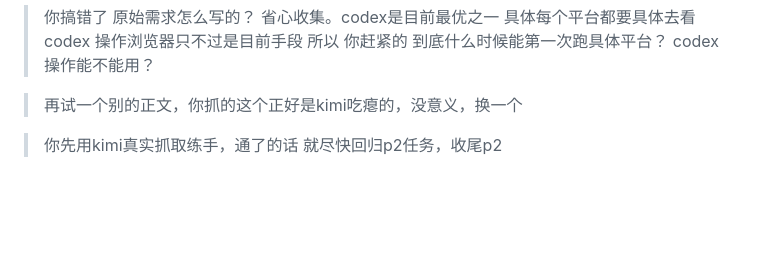
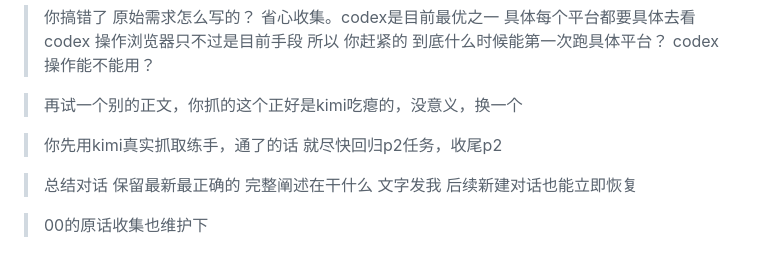
Before and after one commit to jadelaglace/babata, a Markdown page: 00_docs/00_requirements/00_REQUIREMENTS.md, the part around the change. Drawn GitHub-style; blank space fills up the shorter version.

Commit message:
docs: preserve latest handoff intent

```diff
--- a/00_docs/00_requirements/00_REQUIREMENTS.md
+++ b/00_docs/00_requirements/00_REQUIREMENTS.md
@@ -283,3 +283,7 @@ Rust 尽量承担核心：领域、存储、迁移、处理、来源适配、CLI
 > 再试一个别的正文，你抓的这个正好是kimi吃瘪的，没意义，换一个
 
 > 你先用kimi真实抓取练手，通了的话 就尽快回归p2任务，收尾p2
+
+> 总结对话 保留最新最正确的 完整阐述在干什么 文字发我 后续新建对话也能立即恢复
+
+> 00的原话收集也维护下
```
